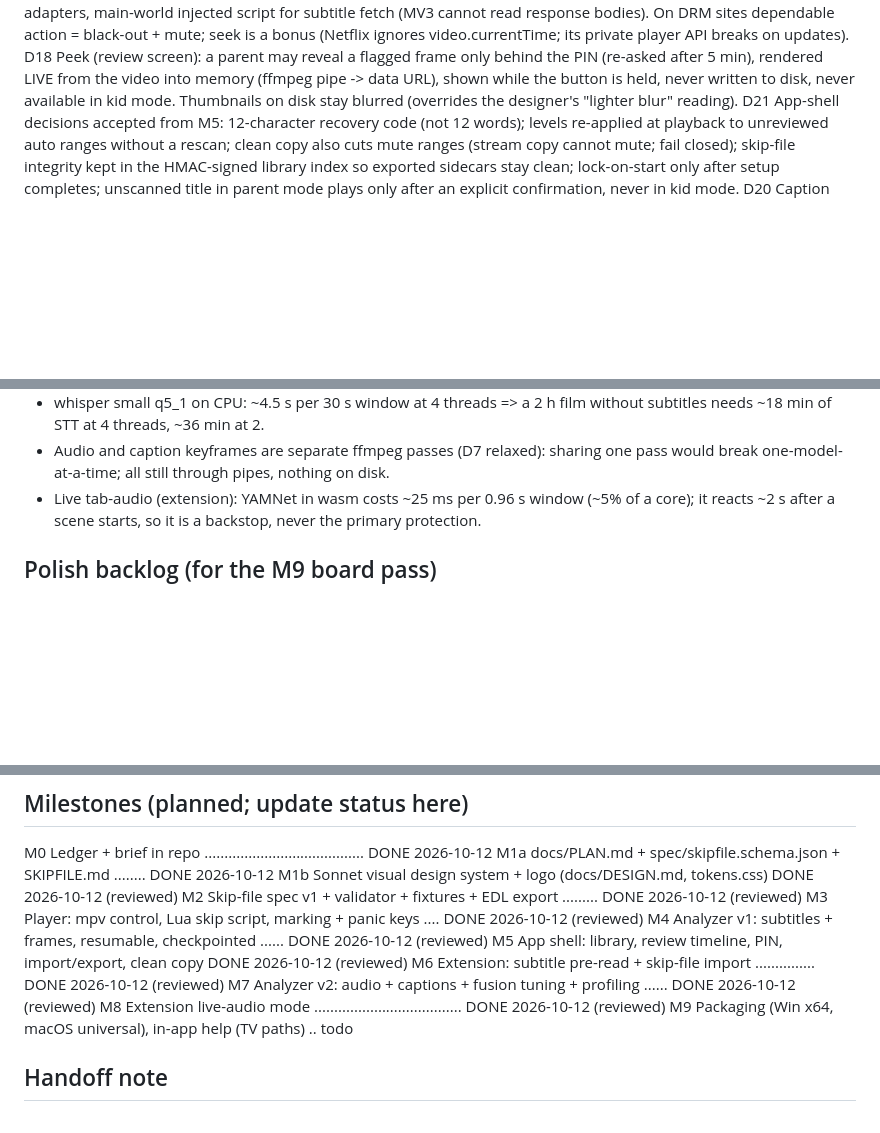
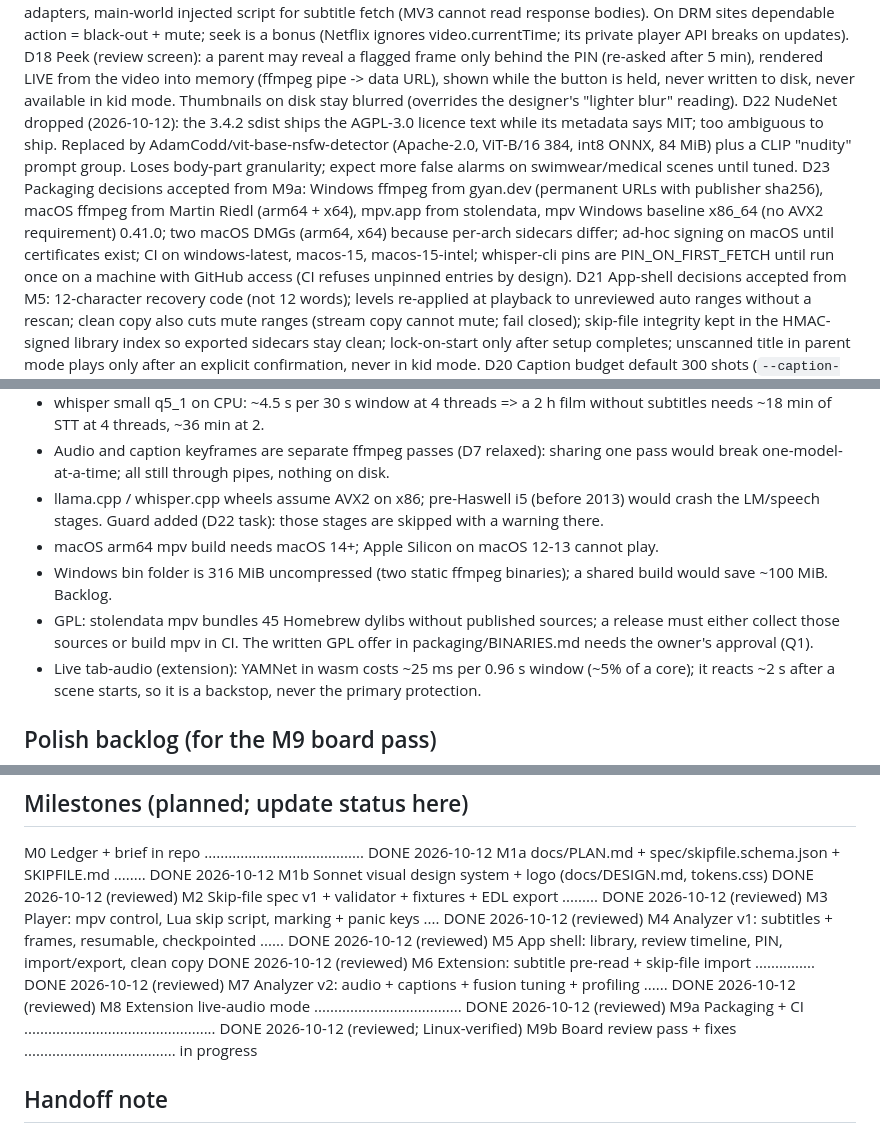
Before and after one commit to oldenKnight/bonisOculis, a Markdown page: docs/LEDGER.md, 3 parts joined by grey strips. Drawn GitHub-style; blank space fills up the shorter version.

Commit message:
ledger: NudeNet licence decision, packaging findings
Co-Authored-By: Claude Fable 5.1 <noreply@anthropic.com>
Claude-Session: https://claude.ai/code/session_01U6inqHqrZW8CHCP6NygX1t

```diff
--- a/docs/LEDGER.md
+++ b/docs/LEDGER.md
@@ -65,6 +65,16 @@ D18 Peek (review screen): a parent may reveal a flagged frame only behind the PI
     5 min), rendered LIVE from the video into memory (ffmpeg pipe -> data URL), shown while the
     button is held, never written to disk, never available in kid mode. Thumbnails on disk stay
     blurred (overrides the designer's "lighter blur" reading).
+D22 NudeNet dropped (2026-10-12): the 3.4.2 sdist ships the AGPL-3.0 licence text while its
+    metadata says MIT; too ambiguous to ship. Replaced by AdamCodd/vit-base-nsfw-detector
+    (Apache-2.0, ViT-B/16 384, int8 ONNX, 84 MiB) plus a CLIP "nudity" prompt group. Loses
+    body-part granularity; expect more false alarms on swimwear/medical scenes until tuned.
+D23 Packaging decisions accepted from M9a: Windows ffmpeg from gyan.dev (permanent URLs with
+    publisher sha256), macOS ffmpeg from Martin Riedl (arm64 + x64), mpv.app from stolendata,
+    mpv Windows baseline x86_64 (no AVX2 requirement) 0.41.0; two macOS DMGs (arm64, x64)
+    because per-arch sidecars differ; ad-hoc signing on macOS until certificates exist;
+    CI on windows-latest, macos-15, macos-15-intel; whisper-cli pins are PIN_ON_FIRST_FETCH
+    until run once on a machine with GitHub access (CI refuses unpinned entries by design).
 D21 App-shell decisions accepted from M5: 12-character recovery code (not 12 words); levels
     re-applied at playback to unreviewed auto ranges without a rescan; clean copy also cuts mute
     ranges (stream copy cannot mute; fail closed); skip-file integrity kept in the HMAC-signed
@@ -97,6 +107,14 @@ D17 PIN is a deterrent, not a security boundary; hashed properly; settings tampe
   subtitles needs ~18 min of STT at 4 threads, ~36 min at 2.
 - Audio and caption keyframes are separate ffmpeg passes (D7 relaxed): sharing one pass would
   break one-model-at-a-time; all still through pipes, nothing on disk.
+- llama.cpp / whisper.cpp wheels assume AVX2 on x86; pre-Haswell i5 (before 2013) would crash
+  the LM/speech stages. Guard added (D22 task): those stages are skipped with a warning there.
+- macOS arm64 mpv build needs macOS 14+; Apple Silicon on macOS 12-13 cannot play.
+- Windows bin folder is 316 MiB uncompressed (two static ffmpeg binaries); a shared build would
+  save ~100 MiB. Backlog.
+- GPL: stolendata mpv bundles 45 Homebrew dylibs without published sources; a release must
+  either collect those sources or build mpv in CI. The written GPL offer in packaging/BINARIES.md
+  needs the owner's approval (Q1).
 - Live tab-audio (extension): YAMNet in wasm costs ~25 ms per 0.96 s window (~5% of a core);
   it reacts ~2 s after a scene starts, so it is a backstop, never the primary protection.
 
@@ -164,7 +182,8 @@ M5  App shell: library, review timeline, PIN, import/export, clean copy  DONE 20
 M6  Extension: subtitle pre-read + skip-file import ............... DONE 2026-10-12 (reviewed)
 M7  Analyzer v2: audio + captions + fusion tuning + profiling ...... DONE 2026-10-12 (reviewed)
 M8  Extension live-audio mode ..................................... DONE 2026-10-12 (reviewed)
-M9  Packaging (Win x64, macOS universal), in-app help (TV paths) .. todo
+M9a Packaging + CI ................................................ DONE 2026-10-12 (reviewed; Linux-verified)
+M9b Board review pass + fixes ...................................... in progress
 
 ## Handoff note
 Nothing is built. Repo layout proposed for M1: desktop/ (Electron, ES5 IIFE modules), analyzer/
```
